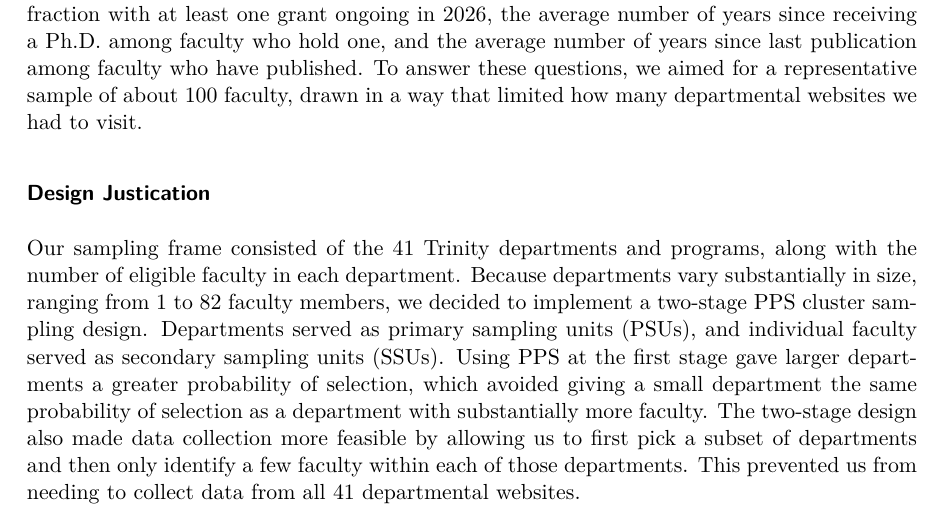
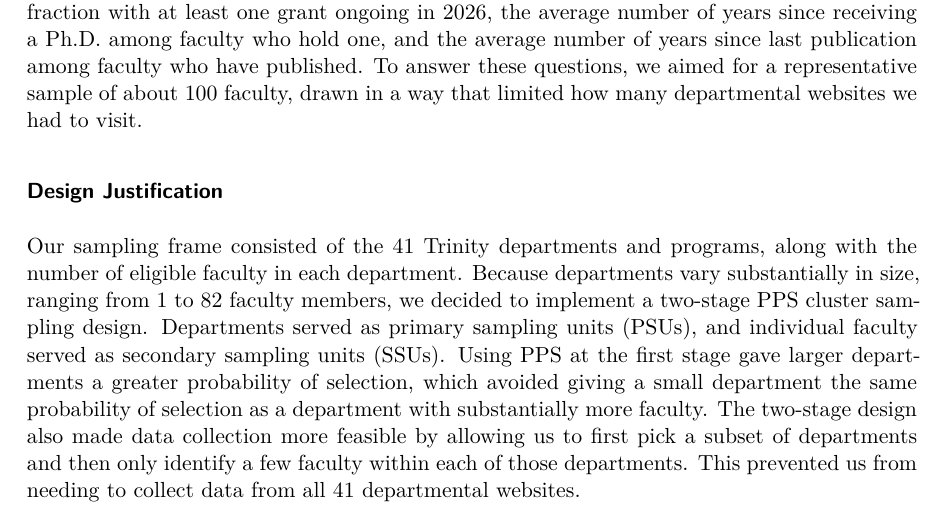
Before and after one commit to juliaz1798/sta322_project1, a Quarto document (project1.qmd): part of page 1 of 6, cut so that both start at the same text. The pictures show the output file project1.pdf that the author committed with the source.

Commit message:
typo fix

```diff
--- a/project1.qmd
+++ b/project1.qmd
@@ -9,7 +9,7 @@ format: pdf
 
 Our project uses a two-stage probability proportional to size (PPS) cluster sample to estimate characteristics of faculty in Trinity College of Arts & Sciences at Duke University. We aimed to estimate four characteristics of this population: the fraction of faculty who are women, the fraction with at least one grant ongoing in 2026, the average number of years since receiving a Ph.D. among faculty who hold one, and the average number of years since last publication among faculty who have published. To answer these questions, we aimed for a representative sample of about 100 faculty, drawn in a way that limited how many departmental websites we had to visit.
 
-### Design Justication
+### Design Justification
 
 Our sampling frame consisted of the 41 Trinity departments and programs, along with the number of eligible faculty in each department. Because departments vary substantially in size, ranging from 1 to 82 faculty members, we decided to implement a two-stage PPS cluster sampling design. Departments served as primary sampling units (PSUs), and individual faculty served as secondary sampling units (SSUs). Using PPS at the first stage gave larger departments a greater probability of selection, which avoided giving a small department the same probability of selection as a department with substantially more faculty. The two-stage design also made data collection more feasible by allowing us to first pick a subset of departments and then only identify a few faculty within each of those departments. This prevented us from needing to collect data from all 41 departmental websites.
 
```
Also changed, not shown: project1.pdf.
